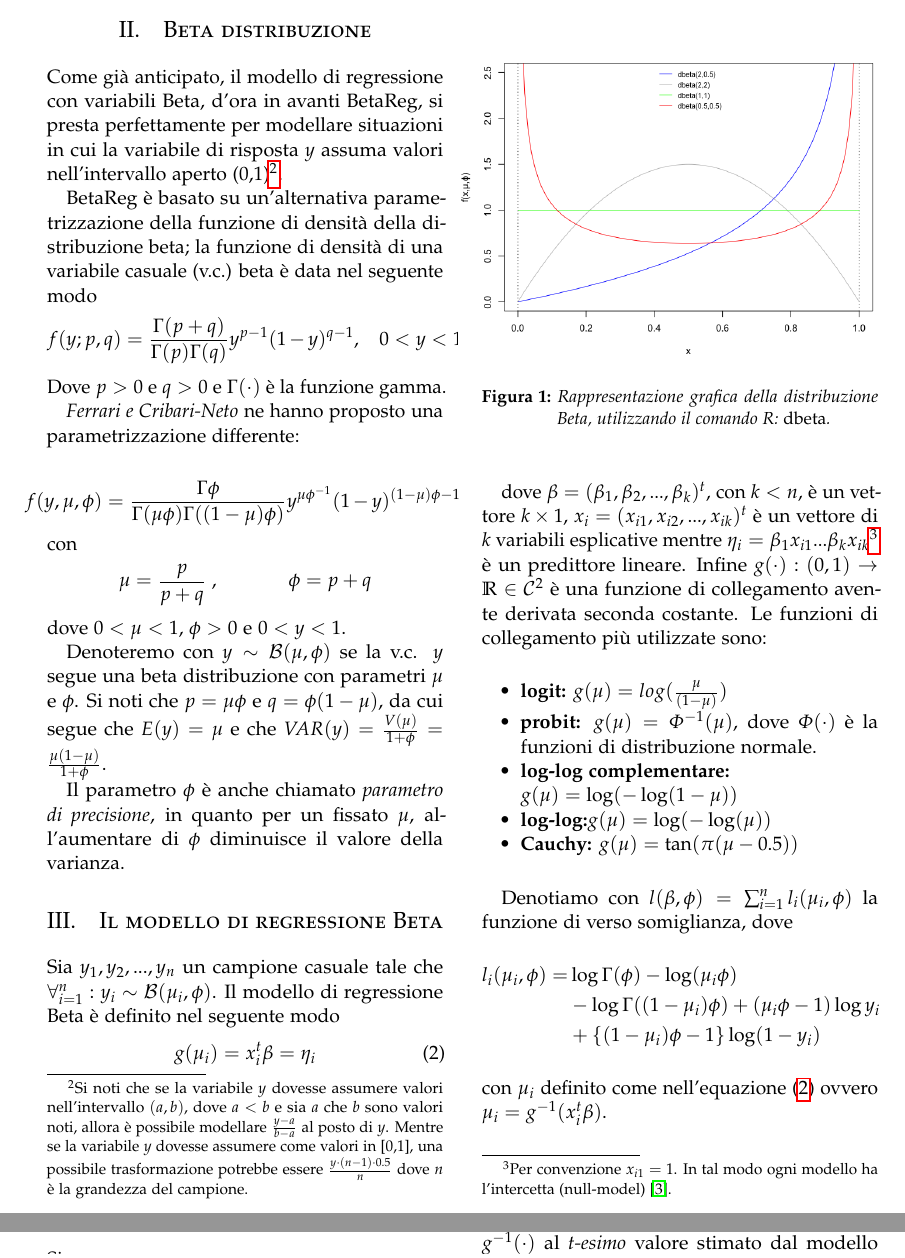
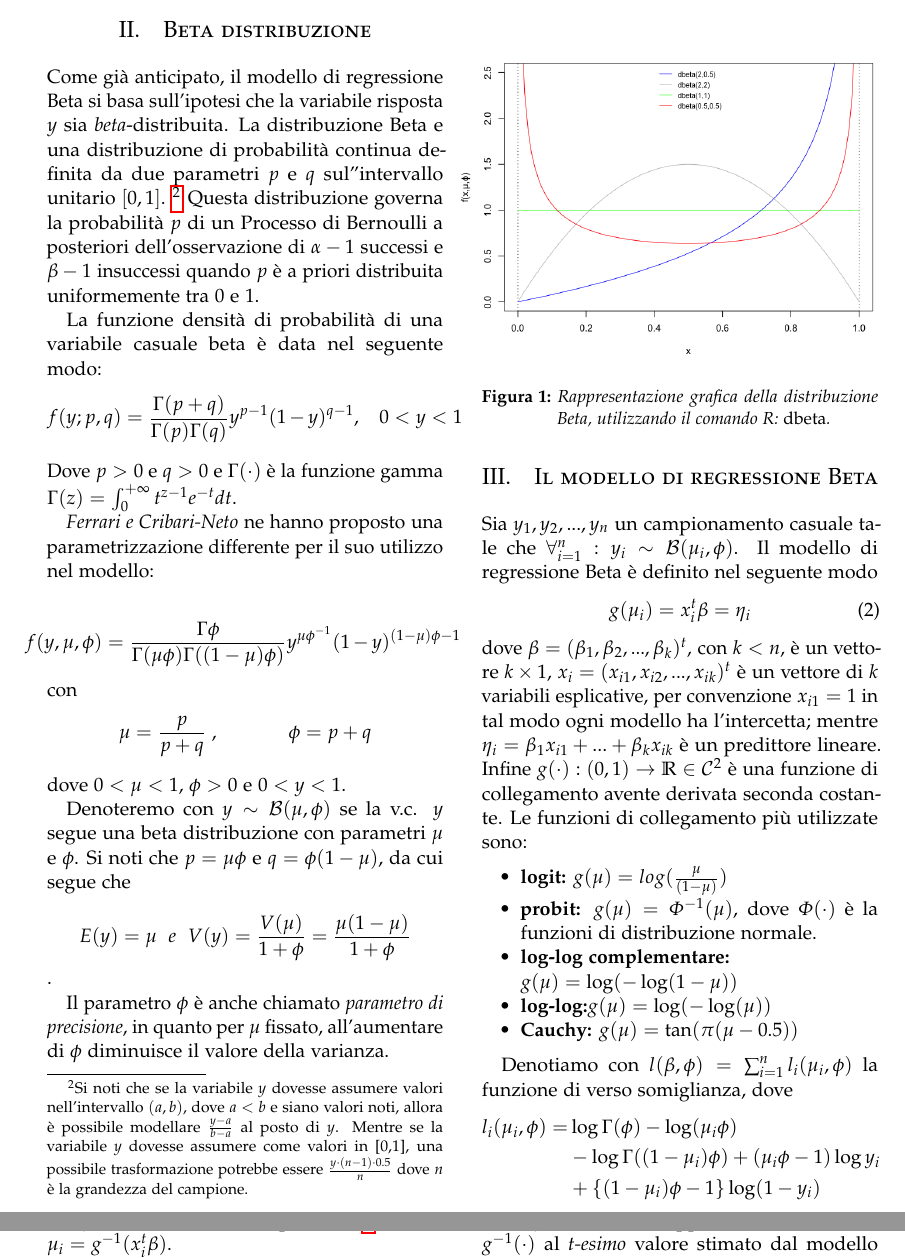
Before and after one commit to IdrissRio/BetaReg, a LaTeX paper (BetaRegRiouakRotrari.tex): two parts of pages 2 and 3 of 4, joined at a grey line, cut so that both start at the same text. Compiled offline with pdfLaTeX.

Commit message:
Modifica nella parte iniziale
Corretti refusi dell'introduzione.

```diff
--- a/BetaRegRiouakRotrari.tex
+++ b/BetaRegRiouakRotrari.tex
@@ -120,13 +114,13 @@
 
 	\section{Beta distribuzione}
-	Come già anticipato, il modello di regressione con variabili Beta, d'ora in avanti BetaReg, si presta perfettamente per modellare situazioni in cui la variabile di risposta $y$ assuma valori nell'intervallo aperto (0,1)\footnote{Si noti che se la variabile $y$ dovesse assumere valori nell'intervallo $(a,b)$, dove $a < b$ e sia $a$ che $b$ sono valori noti, allora è possibile modellare $\frac{y-a}{b-a}$ al posto di $y$. Mentre se la variabile $y$ dovesse assumere come valori in [0,1], una possibile trasformazione potrebbe essere $\frac{y\cdot (n-1) \cdot 0.5}{n}$ dove $n$ è la grandezza del campione.}.
+	Come già anticipato, il modello di regressione Beta si basa sull'ipotesi che la variabile risposta $y$ sia \textit{beta}-distribuita.
+	La distribuzione Beta e una distribuzione di probabilità continua definita da due parametri $p$ e $q$ sul''intervallo unitario $[0,1]$. \footnote{Si noti che se la variabile $y$ dovesse assumere valori nell'intervallo $(a,b)$, dove $a < b$ e siano valori noti, allora è possibile modellare $\frac{y-a}{b-a}$ al posto di $y$. Mentre se la variabile $y$ dovesse assumere come valori in [0,1], una possibile trasformazione potrebbe essere $\frac{y\cdot (n-1) \cdot 0.5}{n}$ dove $n$ è la grandezza del campione.} Questa distribuzione governa la probabilità $p$ di un Processo di Bernoulli a posteriori dell'osservazione di $\alpha -1$ successi e $\beta -1$ insuccessi quando $p$  è a priori distribuita uniformemente tra $0$ e $1$.
 
-	BetaReg è basato su un'alternativa parametrizzazione della funzione di densità della distribuzione beta;
-	la funzione di densità di una variabile casuale (v.c.) beta è data nel seguente modo
+	La funzione densità di probabilità di una variabile casuale beta è data nel seguente modo:
 	$$f(y;p,q)=\frac{\Gamma(p+q)}{\Gamma(p)\Gamma(q)}y^{p-1}(1-y)^{q-1},\ \ \ \ 0 <y<1$$
-	Dove $p>0$ e $q>0$ e $\Gamma(\cdot)$ è la funzione gamma.
+	Dove $p>0$ e $q>0$ e $\Gamma(\cdot)$ è la funzione gamma $\Gamma(z)=\int_{0}^{+ \infty} t^{z-1} e^{-t} dt.$
 
-	\emph{Ferrari e Cribari-Neto} ne hanno proposto una parametrizzazione differente:
+	\emph{Ferrari e Cribari-Neto} ne hanno proposto una parametrizzazione differente per il suo utilizzo nel modello:
 
 	$$
 		\hspace{-4mm}
@@ -144,17 +138,16 @@
 
 
 
-	Denoteremo con $y \sim \mathbb{\mathcal{B}}(\mu,\phi)$ se  la v.c. $y$ segue una beta distribuzione con parametri $\mu$ e $\phi$. Si noti che $p=\mu\phi$ e $q=\phi(1-\mu)$, da cui segue che $E(y)=\mu$ e che $VAR(y)=\frac{V(\mu)}{1+\phi}=\frac{\mu(1-\mu)}{1+\phi}$.
+	Denoteremo con $y \sim \mathbb{\mathcal{B}}(\mu,\phi)$ se  la v.c. $y$ segue una beta distribuzione con parametri $\mu$ e $\phi$. Si noti che $p=\mu\phi$ e $q=\phi(1-\mu)$, da cui segue che $$E(y)=\mu \ \ e \ \ V(y)=\frac{V(\mu)}{1+\phi}=\frac{\mu(1-\mu)}{1+\phi}$$.
 
-	Il parametro $\phi$ è anche chiamato \emph{parametro di precisione}, in quanto  per un fissato $\mu$, all'aumentare di $\phi$ diminuisce il valore della varianza.
+	Il parametro $\phi$ è anche chiamato \emph{parametro di precisione}, in quanto per $\mu$ fissato, all'aumentare di $\phi$ diminuisce il valore della varianza.
 
 \section{Il modello di regressione Beta}
-Sia $y_1, y_2, ... ,y_n$ un campione casuale tale che $	\forall_{i=1}^n: y_i \sim \mathbb{\mathcal{B}}(\mu_i, \phi)$. Il modello di regressione Beta è definito nel seguente modo
+Sia $y_1, y_2, ... ,y_n$ un campionamento casuale tale che $\forall_{i=1}^n: y_i \sim \mathbb{\mathcal{B}}(\mu_i, \phi)$. Il modello di regressione Beta è definito nel seguente modo
 \begin{equation}g(\mu_i)=x_i^t\beta=\eta_i
 \label{eq:mui}
 \end{equation}
-
-dove $\beta=(\beta_1, \beta_2, ..., \beta_k)^t$, con $k<n$, è un vettore $k \times 1$, $x_i=(x_{i1}, x_{i2},...,x_{ik})^t$ è un vettore di $k$ variabili esplicative mentre $\eta_i=\beta_1x_{i1}...\beta_kx_{ik}$\footnote{Per convenzione $x_{i1}=1$. In tal modo ogni modello ha l'intercetta (null-model) \cite{PV}. } è un predittore lineare. Infine $g(\cdot):(0,1)\rightarrow\mathbb{R} \in \mathcal{C}^2$ è una funzione  di collegamento avente derivata seconda costante. Le funzioni di collegamento più utilizzate sono:
+dove $\beta=(\beta_1, \beta_2, ..., \beta_k)^t$, con $k<n$, è un vettore $k \times 1$, $x_i=(x_{i1}, x_{i2},...,x_{ik})^t$ è un vettore di $k$ variabili esplicative, per convenzione $x_{i1}=1$ in tal modo ogni modello ha l'intercetta; mentre $\eta_i=\beta_1x_{i1}+...+\beta_kx_{ik}$ è un predittore lineare. Infine $g(\cdot):(0,1)\rightarrow\mathbb{R} \in \mathcal{C}^2$ è una funzione  di collegamento avente derivata seconda costante. Le funzioni di collegamento più utilizzate sono:
 %%FIX-ME: Aggiungere commenti e dettagliare le funzioni di collegamento.
 \begin{itemize}
 	\item \textbf{logit:} $g(\mu)=log(\frac{\mu}{(1-\mu)}) $
```
Also changed, not shown: BetaRegRiouakRotrari.tex (12 more changed lines).
